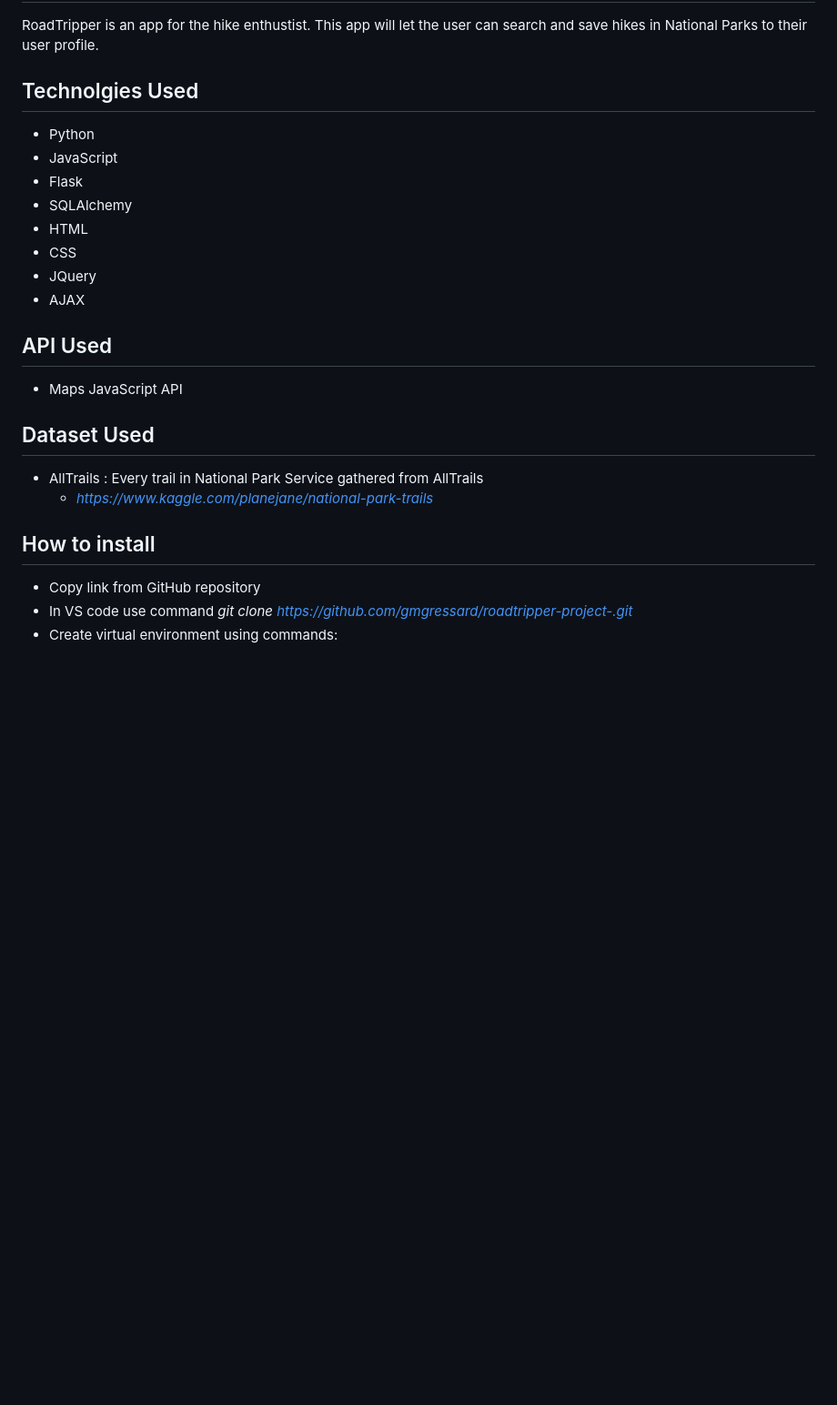
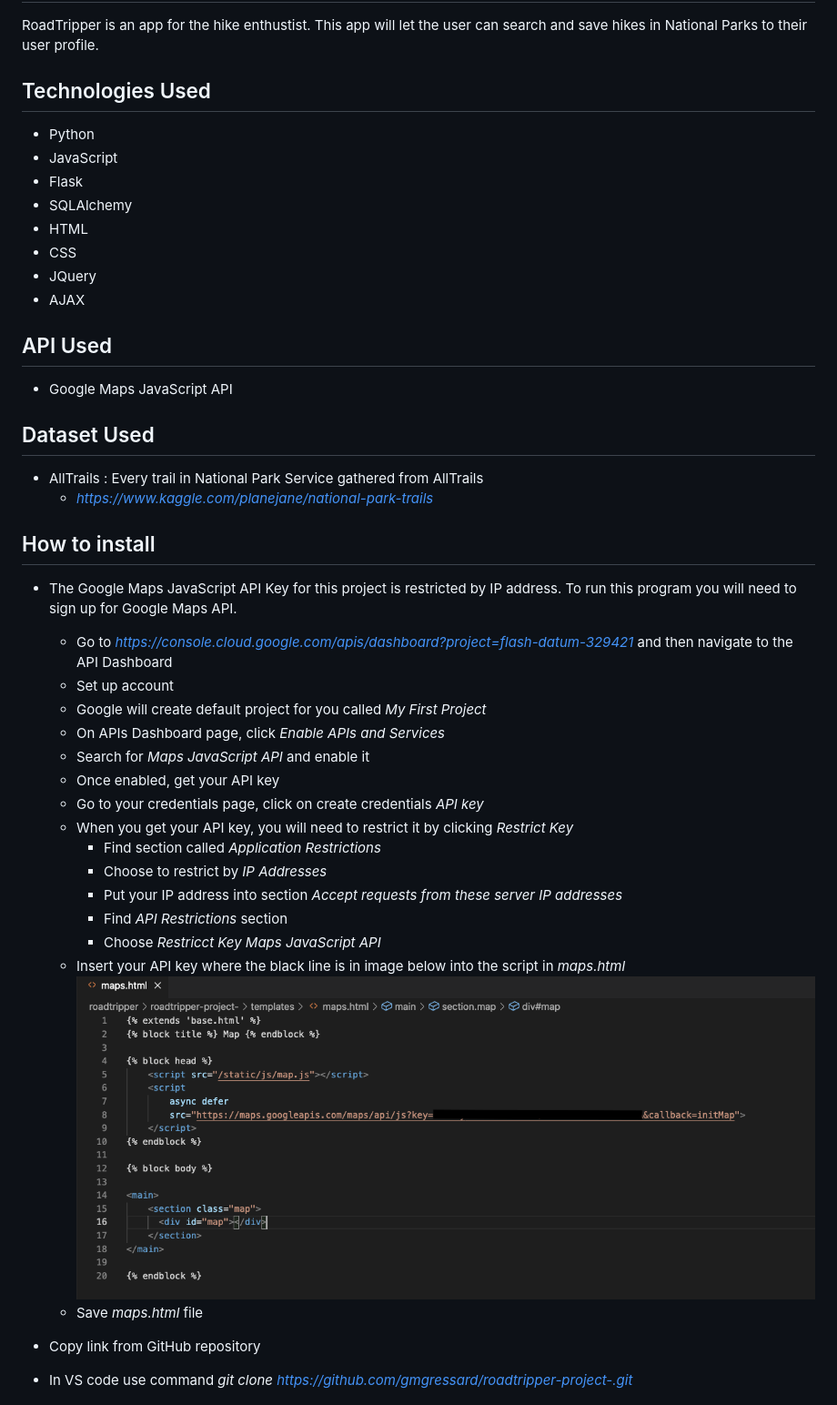
Before and after one commit to gmgressard/roadtripper-project-, a Markdown page: README.md, the part around the change. Shown: that part at 91% size. Drawn GitHub-style; pictures changed too: static/img/api.png (added); blank space fills up the shorter version.

```diff
--- a/README.md
+++ b/README.md
@@ -4,7 +4,7 @@
 RoadTripper is an app for the hike enthustist. This app will let the user can search and save hikes in National Parks to their user profile.
 
 
-## Technolgies Used
+## Technologies Used
 
 - Python
 - JavaScript
@@ -16,7 +16,7 @@ RoadTripper is an app for the hike enthustist. This app will let the user can se
 - AJAX
 
 ## API Used
-- Maps JavaScript API
+- Google Maps JavaScript API
 
 ## Dataset Used
 - AllTrails : Every trail in National Park Service gathered from AllTrails
@@ -24,6 +24,24 @@ RoadTripper is an app for the hike enthustist. This app will let the user can se
 
 
 ## How to install
+
+- The Google Maps JavaScript API Key for this project is restricted by IP address. To run this program you will need to sign up for Google Maps API.
+    - Go to *https://console.cloud.google.com/apis/dashboard?project=flash-datum-329421* and then navigate to the API Dashboard
+    - Set up account
+    - Google will create default project for you called *My First Project*
+    - On APIs Dashboard page, click *Enable APIs and Services*
+    - Search for *Maps JavaScript API* and enable it
+    - Once enabled, get your API key
+    - Go to your credentials page, click on create credentials *API key*
+    - When you get your API key, you will need to restrict it by clicking *Restrict Key*
+        - Find section called *Application Restrictions*
+        - Choose to restrict by *IP Addresses*
+        - Put your IP address into section *Accept requests from these server IP addresses*
+        - Find *API Restrictions* section
+        - Choose *Restricct Key* *Maps JavaScript API*
+    - Insert your API key where the black line is in image below into the script in *maps.html*
+        ![API](./static/img/api.png)
+    - Save *maps.html* file
 
 - Copy link from GitHub repository
 - In VS code use command *git* *clone* *https://github.com/gmgressard/roadtripper-project-.git*
```
